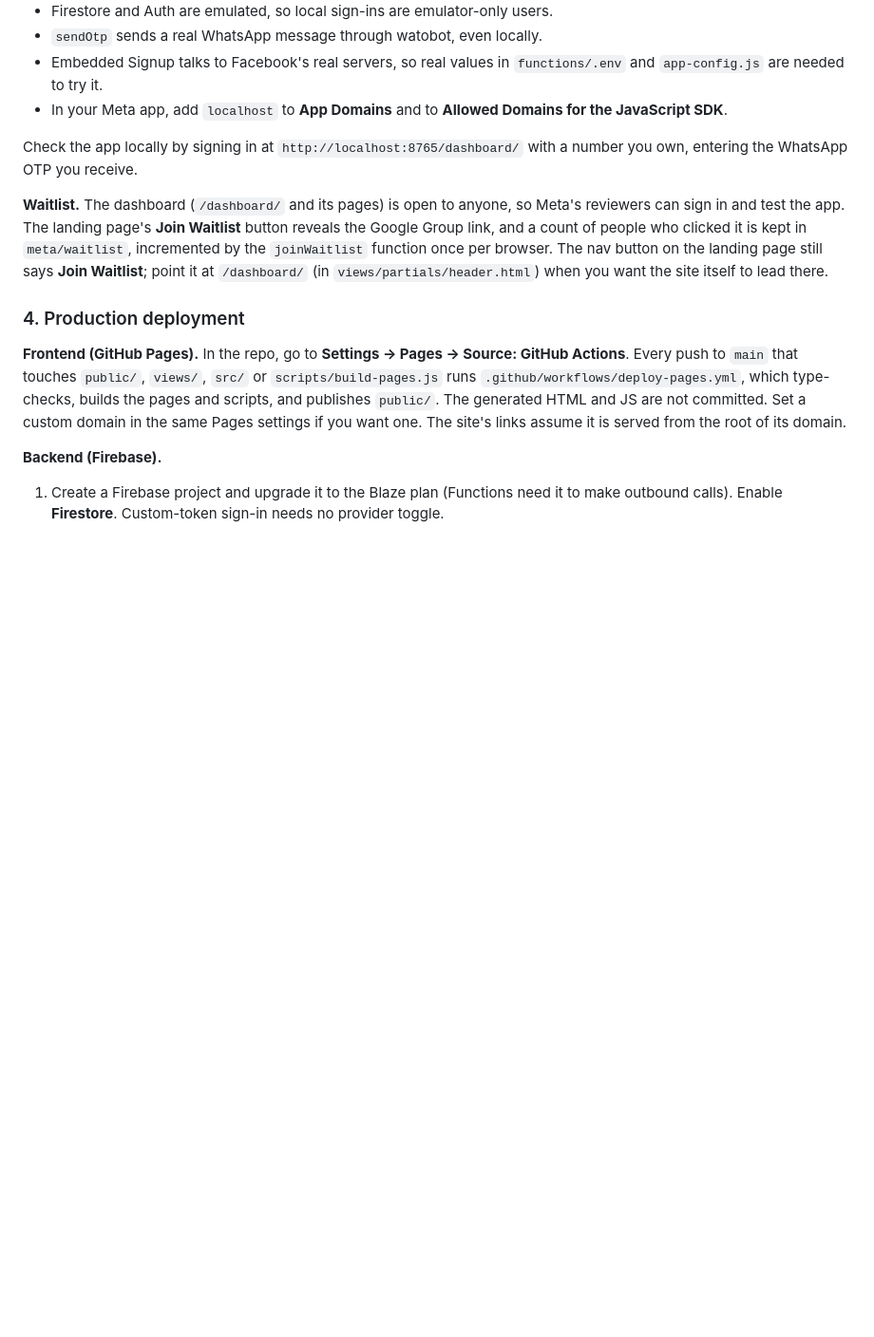
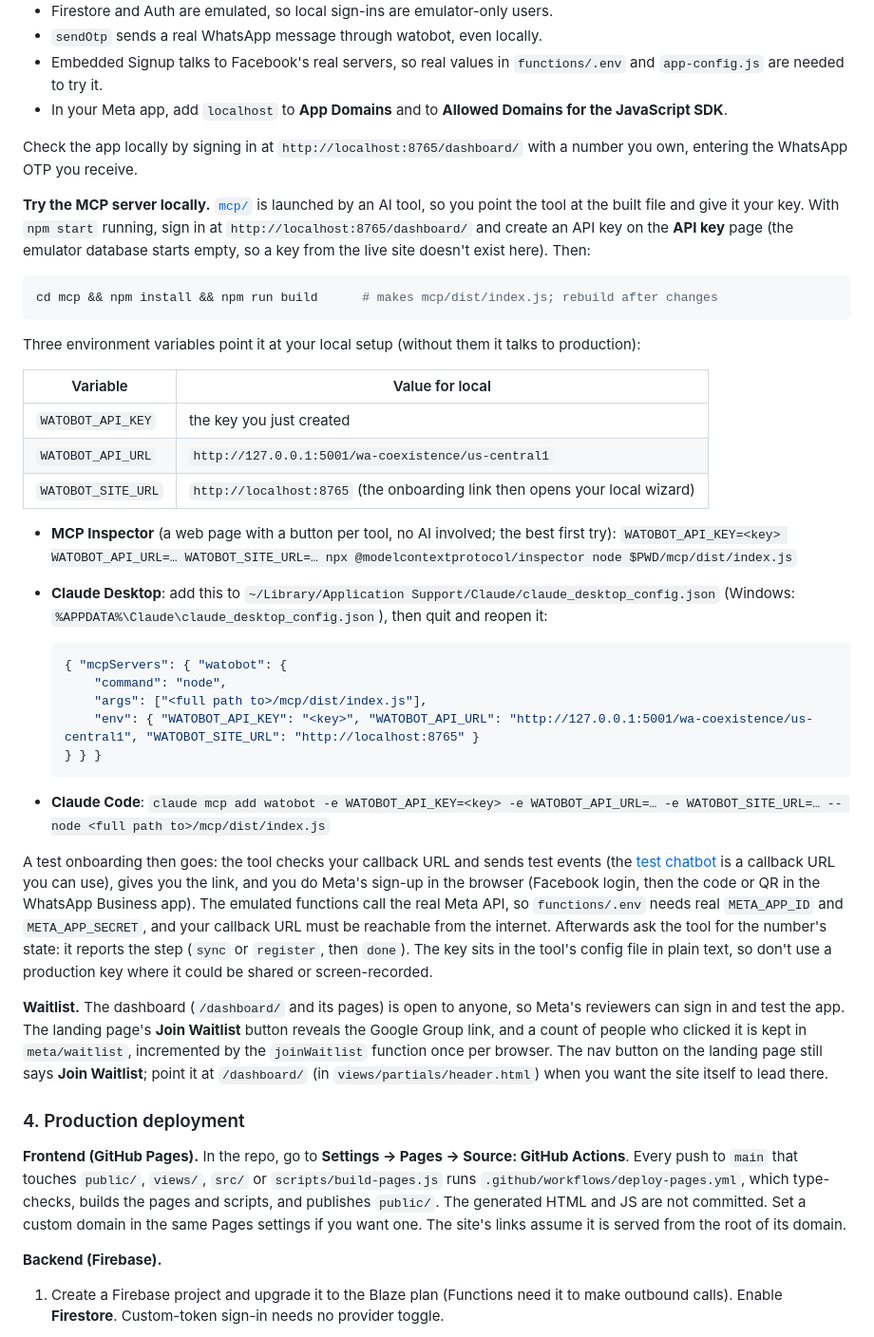
Before and after one commit to pocha/whatsapp-coexistence, a Markdown page: README.md, the part around one of its changes. Shown at 95% size. Rendered like a GitHub page; blank space fills up the shorter version.

````diff
--- a/README.md
+++ b/README.md
@@ -268,6 +270,45 @@ Things to know:
 
 Check the app locally by signing in at `http://localhost:8765/dashboard/` with
 a number you own, entering the WhatsApp OTP you receive.
+
+**Try the MCP server locally.** [`mcp/`](mcp/) is launched by an AI tool, so you point the tool at the
+built file and give it your key. With `npm start` running, sign in at `http://localhost:8765/dashboard/`
+and create an API key on the **API key** page (the emulator database starts empty, so a key from the live
+site doesn't exist here). Then:
+
+```bash
+cd mcp && npm install && npm run build      # makes mcp/dist/index.js; rebuild after changes
+```
+
+Three environment variables point it at your local setup (without them it talks to production):
+
+| Variable | Value for local |
+|---|---|
+| `WATOBOT_API_KEY` | the key you just created |
+| `WATOBOT_API_URL` | `http://127.0.0.1:5001/wa-coexistence/us-central1` |
+| `WATOBOT_SITE_URL` | `http://localhost:8765` (the onboarding link then opens your local wizard) |
+
+- **MCP Inspector** (a web page with a button per tool, no AI involved; the best first try):
+  `WATOBOT_API_KEY=<key> WATOBOT_API_URL=… WATOBOT_SITE_URL=… npx @modelcontextprotocol/inspector node $PWD/mcp/dist/index.js`
+- **Claude Desktop**: add this to `~/Library/Application Support/Claude/claude_desktop_config.json`
+  (Windows: `%APPDATA%\Claude\claude_desktop_config.json`), then quit and reopen it:
+
+  ```json
+  { "mcpServers": { "watobot": {
+      "command": "node",
+      "args": ["<full path to>/mcp/dist/index.js"],
+      "env": { "WATOBOT_API_KEY": "<key>", "WATOBOT_API_URL": "http://127.0.0.1:5001/wa-coexistence/us-central1", "WATOBOT_SITE_URL": "http://localhost:8765" }
+  } } }
+  ```
+- **Claude Code**: `claude mcp add watobot -e WATOBOT_API_KEY=<key> -e WATOBOT_API_URL=… -e WATOBOT_SITE_URL=… -- node <full path to>/mcp/dist/index.js`
+
+A test onboarding then goes: the tool checks your callback URL and sends test events (the
+[test chatbot](test-chatbot/README.md) is a callback URL you can use), gives you the link, and you do
+Meta's sign-up in the browser (Facebook login, then the code or QR in the WhatsApp Business app). The
+emulated functions call the real Meta API, so `functions/.env` needs real `META_APP_ID` and
+`META_APP_SECRET`, and your callback URL must be reachable from the internet. Afterwards ask the tool for
+the number's state: it reports the step (`sync` or `register`, then `done`). The key sits in the tool's
+config file in plain text, so don't use a production key where it could be shared or screen-recorded.
 
 **Waitlist.** The dashboard (`/dashboard/` and its pages) is open to anyone, so Meta's reviewers can
 sign in and test the app. The landing page's **Join Waitlist** button reveals the Google Group link,
````
Also changed, not shown: other parts of README.md (+47 -24 lines).
